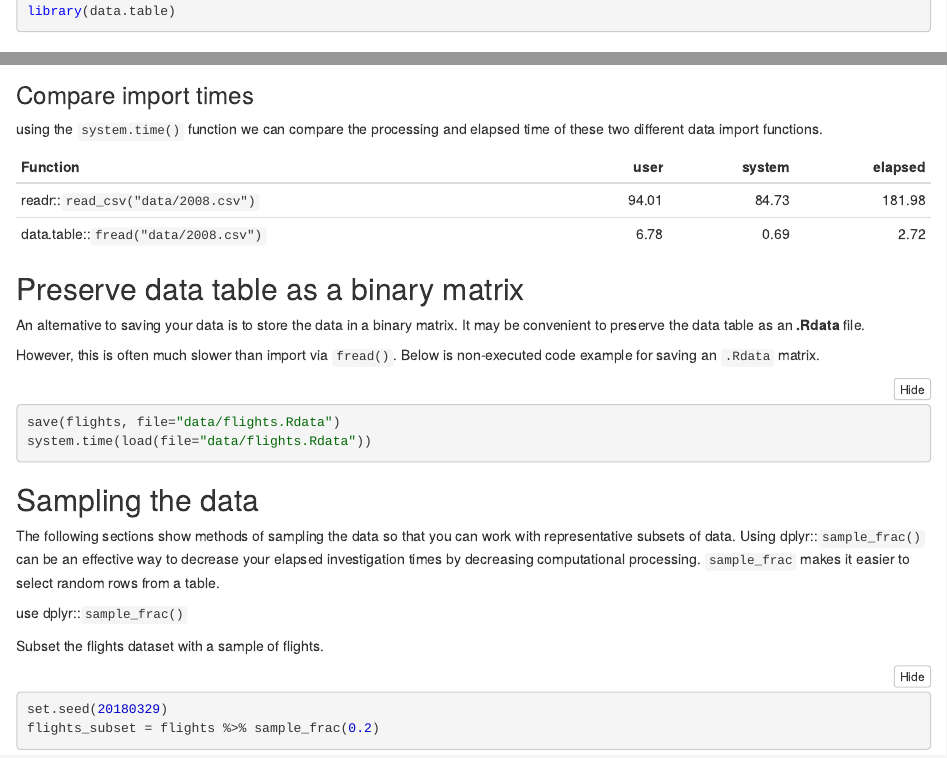
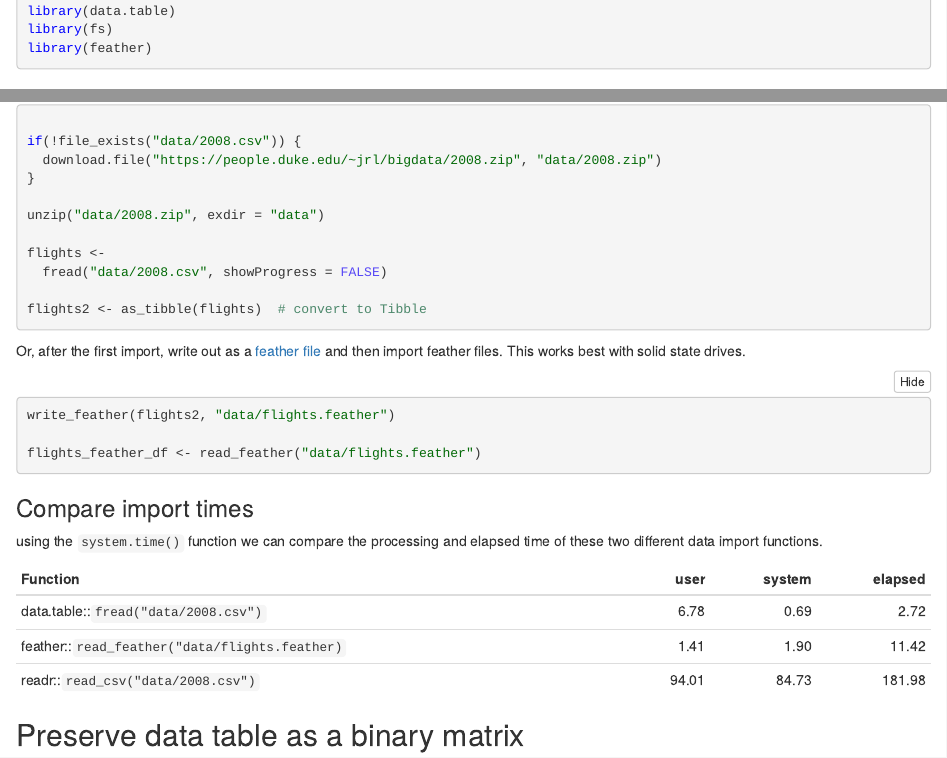
Before and after one commit to libjohn/intro2r-2019spring, an R Markdown document (large_data.Rmd): the page in a window 1100 px wide, from 590 px down, and a second part further down, joined at a grey line. The pictures show the output file large_data.nb.html that the author committed with the source, opened offline.

Commit message:
add feather

````diff
--- a/large_data.Rmd
+++ b/large_data.Rmd
@@ -28,6 +28,8 @@ Data Size | Library Package
 ```{r message=FALSE, warning=FALSE}
 library(tidyverse)
 library(data.table)
+library(fs)
+library(feather)
 ```
 
 
@@ -48,7 +50,10 @@ Loading larger datasets is much faster with data.table::`fread()`
 The [data.table package](https://github.com/Rdatatable/data.table/wiki) is useful for importing data larger than 1-2 GB.  It's often a good idea to convert the imported data frame to a tibble using code such as the following:  `my_tibble <- as_tibble(my_imported_data.table)`
 
 ```{r}
-download.file("https://people.duke.edu/~jrl/bigdata/2008.zip", "data/2008.zip")
+
+if(!file_exists("data/2008.csv")) {
+  download.file("https://people.duke.edu/~jrl/bigdata/2008.zip", "data/2008.zip")
+}
 
 unzip("data/2008.zip", exdir = "data")
 
@@ -58,6 +63,15 @@ flights <-
 flights2 <- as_tibble(flights)  # convert to Tibble
 ```
 
+Or, after the first import, write out as a [feather file](https://blog.rstudio.com/2016/03/29/feather/) and then import feather files.  This works best with solid state drives.
+
+```{r}
+write_feather(flights2, "data/flights.feather")
+
+flights_feather_df <- read_feather("data/flights.feather")
+```
+
+
 
 ### Compare import times
 
@@ -66,9 +80,9 @@ using the `system.time()` function we can compare the processing and elapsed tim
 
 | Function | user | system | elapsed |
 | ---------|-----:|-------:|--------:|
+data.table::`fread("data/2008.csv")` | 6.78 | 0.69 | 2.72
+feather::`read_feather("data/flights.feather)` | 1.41 | 1.90 | 11.42
 readr::`read_csv("data/2008.csv")` | 94.01 | 84.73 | 181.98
-data.table::`fread("data/2008.csv")` | 6.78 | 0.69 | 2.72
-
 
 ## Preserve data table as a binary matrix
 
````
Also changed, not shown: large_data.nb.html, 1 other file.
